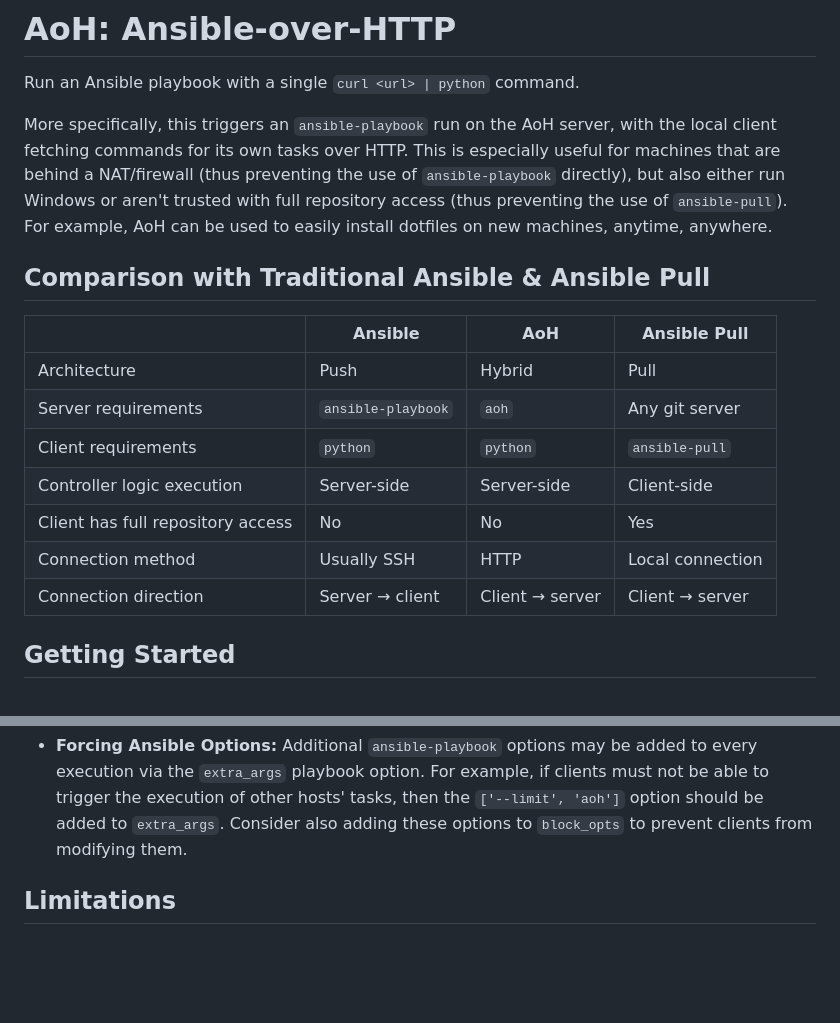
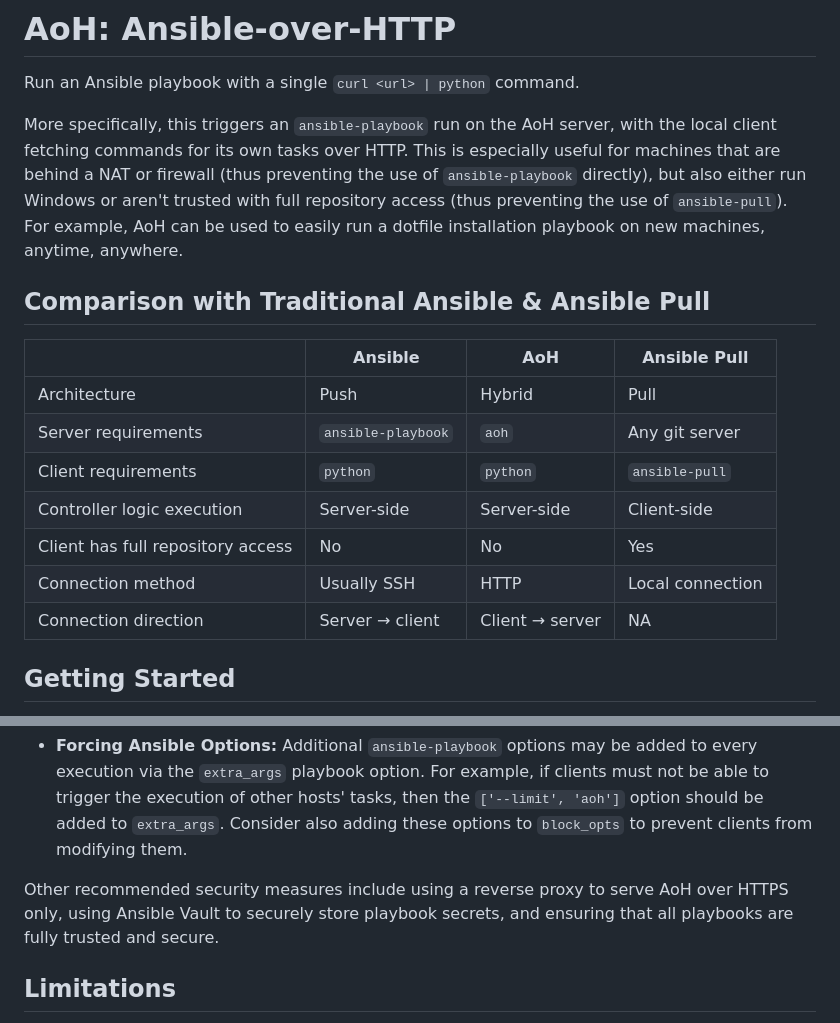
Before and after one commit to ashermorgan/aoh, a Markdown page: README.md, 2 parts joined by grey strips. Rendered like a GitHub page; blank space fills up the shorter version.

```diff
--- a/README.md
+++ b/README.md
@@ -4,24 +4,24 @@ Run an Ansible playbook with a single `curl <url> | python` command.
 
 More specifically, this triggers an `ansible-playbook` run on the AoH server,
 with the local client fetching commands for its own tasks over HTTP. This is
-especially useful for machines that are behind a NAT/firewall (thus preventing
-the use of `ansible-playbook` directly), but also either run Windows or aren't
-trusted with full repository access (thus preventing the use of `ansible-pull`).
-For example, AoH can be used to easily install dotfiles on new machines,
-anytime, anywhere.
+especially useful for machines that are behind a NAT or firewall (thus
+preventing the use of `ansible-playbook` directly), but also either run Windows
+or aren't trusted with full repository access (thus preventing the use of
+`ansible-pull`). For example, AoH can be used to easily run a dotfile
+installation playbook on new machines, anytime, anywhere.
 
 
 ## Comparison with Traditional Ansible & Ansible Pull
 
-|                                   | Ansible              | AoH                  | Ansible Pull         |
-| --------------------------------- | -------------------- | -------------------- | -------------------- |
-| Architecture                      | Push                 | Hybrid               | Pull                 |
-| Server requirements               | `ansible-playbook`   | `aoh`                | Any git server       |
-| Client requirements               | `python`             | `python`             | `ansible-pull`       |
-| Controller logic execution        | Server-side          | Server-side          | Client-side          |
-| Client has full repository access | No                   | No                   | Yes                  |
-| Connection method                 | Usually SSH          | HTTP                 | Local connection     |
-| Connection direction              | Server &rarr; client | Client &rarr; server | Client &rarr; server |
+|                                   | Ansible              | AoH                  | Ansible Pull     |
+| --------------------------------- | -------------------- | -------------------- | ---------------- |
+| Architecture                      | Push                 | Hybrid               | Pull             |
+| Server requirements               | `ansible-playbook`   | `aoh`                | Any git server   |
+| Client requirements               | `python`             | `python`             | `ansible-pull`   |
+| Controller logic execution        | Server-side          | Server-side          | Client-side      |
+| Client has full repository access | No                   | No                   | Yes              |
+| Connection method                 | Usually SSH          | HTTP                 | Local connection |
+| Connection direction              | Server &rarr; client | Client &rarr; server | NA               |
 
 
 ## Getting Started
@@ -189,6 +189,10 @@ takes, or can be configured to take, to mitigate security risks.
   the `['--limit', 'aoh']` option should be added to `extra_args`. Consider also
   adding these options to `block_opts` to prevent clients from modifying them.
 
+Other recommended security measures include using a reverse proxy to serve AoH
+over HTTPS only, using Ansible Vault to securely store playbook secrets, and
+ensuring that all playbooks are fully trusted and secure.
+
 
 ## Limitations
 
```
